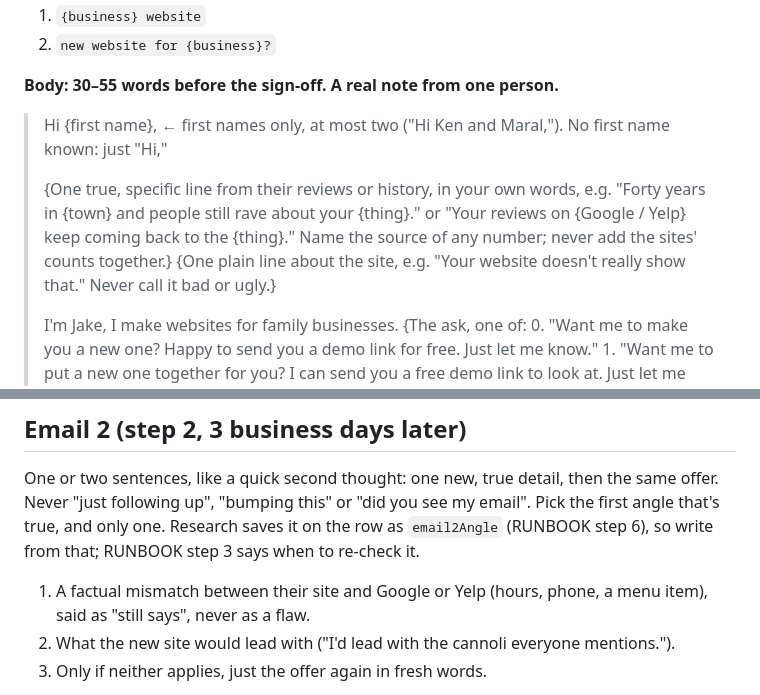
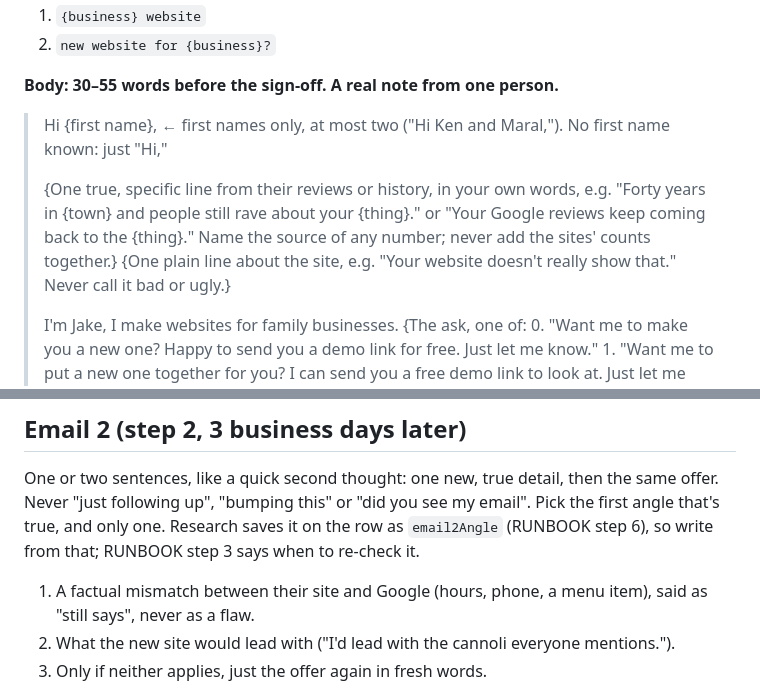
Before and after one commit to jtsilver123/bringsup, a Markdown page: tools/email_template.md, 2 parts joined by grey strips. GitHub-like rendering.

```diff
--- a/tools/email_template.md
+++ b/tools/email_template.md
@@ -49,7 +49,7 @@ Every cold email exists to get one word back: **yes**. Not a click (there are no
 
 > Hi {first name},   ← first names only, at most two ("Hi Ken and Maral,"). No first name known: just "Hi,"
 >
-> {One true, specific line from their reviews or history, in your own words, e.g. "Forty years in {town} and people still rave about your {thing}." or "Your reviews on {Google / Yelp} keep coming back to the {thing}." Name the source of any number; never add the sites' counts together.} {One plain line about the site, e.g. "Your website doesn't really show that." Never call it bad or ugly.}
+> {One true, specific line from their reviews or history, in your own words, e.g. "Forty years in {town} and people still rave about your {thing}." or "Your Google reviews keep coming back to the {thing}." Name the source of any number; never add the sites' counts together.} {One plain line about the site, e.g. "Your website doesn't really show that." Never call it bad or ugly.}
 >
 > I'm Jake, I make websites for family businesses. {The ask, one of: 0. "Want me to make you a new one? Happy to send you a demo link for free. Just let me know." 1. "Want me to put a new one together for you? I can send you a free demo link to look at. Just let me know." 2. "Would you like a new one? Happy to make you a demo and send the link over, free. Just let me know."}
 >
@@ -77,7 +77,7 @@ Example (Marigold Bakery, Westbrook CT):
 
 ## Email 2 (step 2, 3 business days later)
 One or two sentences, like a quick second thought: one new, true detail, then the same offer. Never "just following up", "bumping this" or "did you see my email". Pick the first angle that's true, and only one. Research saves it on the row as `email2Angle` (RUNBOOK step 6), so write from that; RUNBOOK step 3 says when to re-check it.
-1. A factual mismatch between their site and Google or Yelp (hours, phone, a menu item), said as "still says", never as a flaw.
+1. A factual mismatch between their site and Google (hours, phone, a menu item), said as "still says", never as a flaw.
 2. What the new site would lead with ("I'd lead with the cannoli everyone mentions.").
 3. Only if neither applies, just the offer again in fresh words.
 
```
Also changed, not shown: other parts of tools/email_template.md (+1 -1 lines), tools/RUNBOOK.md (+11 -11 lines), tools/WORKFLOW.md (+1 -1 lines).
